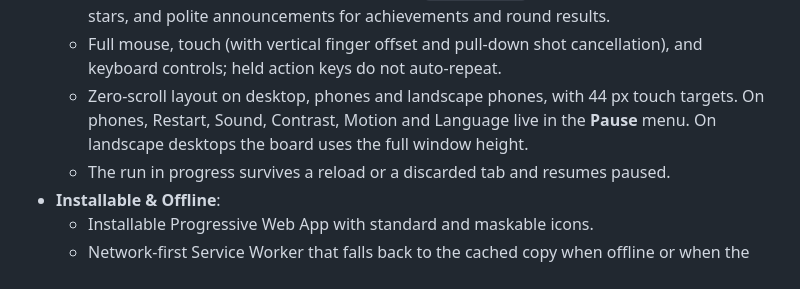
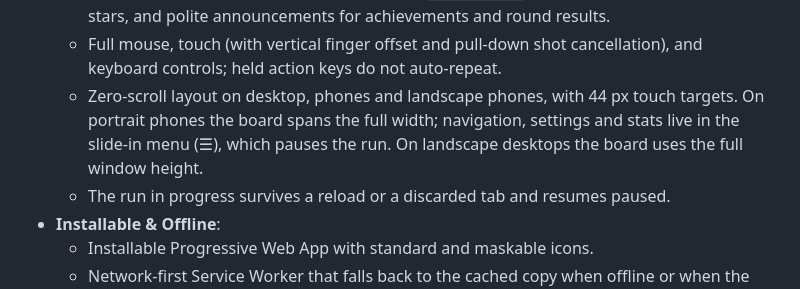
Before and after one commit to VBlackJack/flux-spheres, a Markdown page: README.md, the part around the change. Drawn GitHub-style.

```diff
--- a/README.md
+++ b/README.md
@@ -31,7 +31,7 @@
   - **Reduced Motion** toggle (`prefers-reduced-motion` aware) and automatic pause on tab switch.
   - Screen reader support: labelled toggles with `aria-pressed`, named power-ups and level stars, and polite announcements for achievements and round results.
   - Full mouse, touch (with vertical finger offset and pull-down shot cancellation), and keyboard controls; held action keys do not auto-repeat.
-  - Zero-scroll layout on desktop, phones and landscape phones, with 44 px touch targets. On phones, Restart, Sound, Contrast, Motion and Language live in the **Pause** menu. On landscape desktops the board uses the full window height.
+  - Zero-scroll layout on desktop, phones and landscape phones, with 44 px touch targets. On portrait phones the board spans the full width; navigation, settings and stats live in the slide-in menu (☰), which pauses the run. On landscape desktops the board uses the full window height.
   - The run in progress survives a reload or a discarded tab and resumes paused.
 - **Installable & Offline**:
   - Installable Progressive Web App with standard and maskable icons.
```
Also changed, not shown: CHANGELOG.md (+1 -0 lines), README.fr.md (+1 -1 lines).
